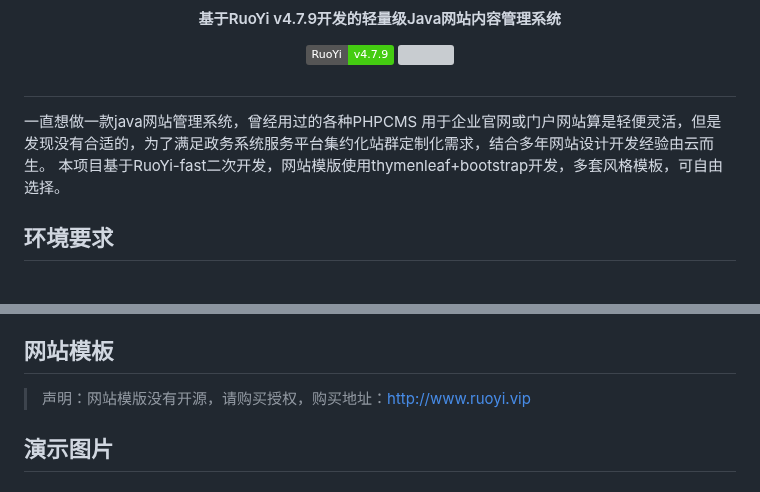
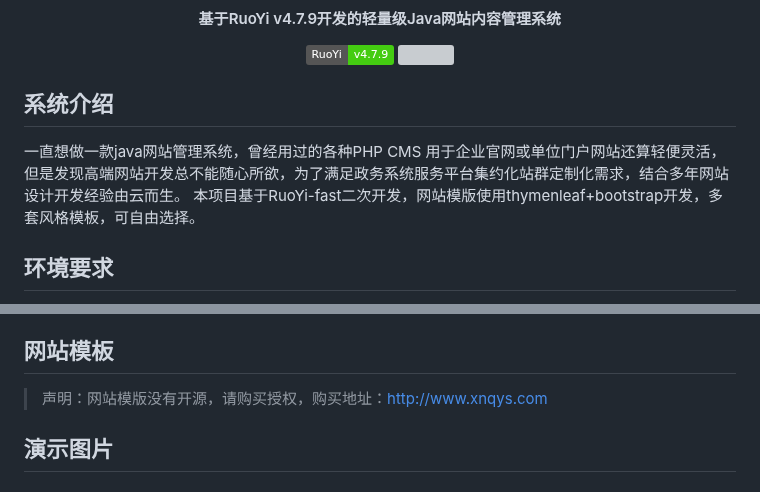
Before and after one commit to huangxing2010/RuoYi-fast-cms, a Markdown page: README.md, 2 parts joined by grey strips. Rendered like a GitHub page; badges without logos; grey boxes are pictures that could not be loaded.

Commit message:
欢迎体验

```diff
--- a/README.md
+++ b/README.md
@@ -13,8 +13,8 @@
 </p>
 
 
-##
-一直想做一款java网站管理系统，曾经用过的各种PHPCMS 用于企业官网或门户网站算是轻便灵活，但是发现没有合适的，为了满足政务系统服务平台集约化站群定制化需求，结合多年网站设计开发经验由云而生。
+## 系统介绍
+一直想做一款java网站管理系统，曾经用过的各种PHP CMS 用于企业官网或单位门户网站还算轻便灵活，但是发现高端网站开发总不能随心所欲，为了满足政务系统服务平台集约化站群定制化需求，结合多年网站设计开发经验由云而生。
 本项目基于RuoYi-fast二次开发，网站模版使用thymenleaf+bootstrap开发，多套风格模板，可自由选择。
 
 ## 环境要求
@@ -75,7 +75,7 @@
 * 8、启动项目；
 
 ## 网站模板
-> 声明：网站模版没有开源，请购买授权，购买地址：http://www.ruoyi.vip
+> 声明：网站模版没有开源，请购买授权，购买地址：http://www.xnqys.com
 
 
 
```
